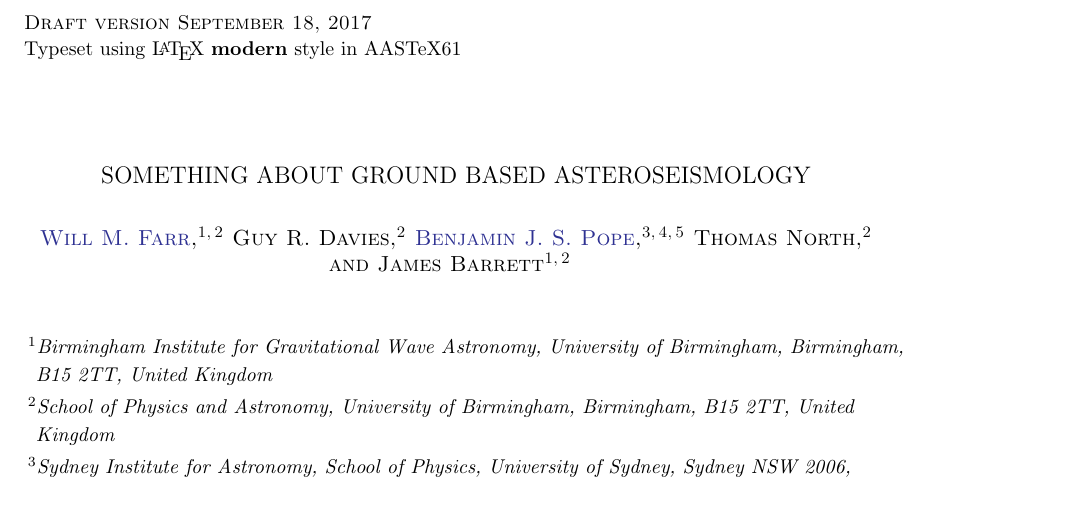
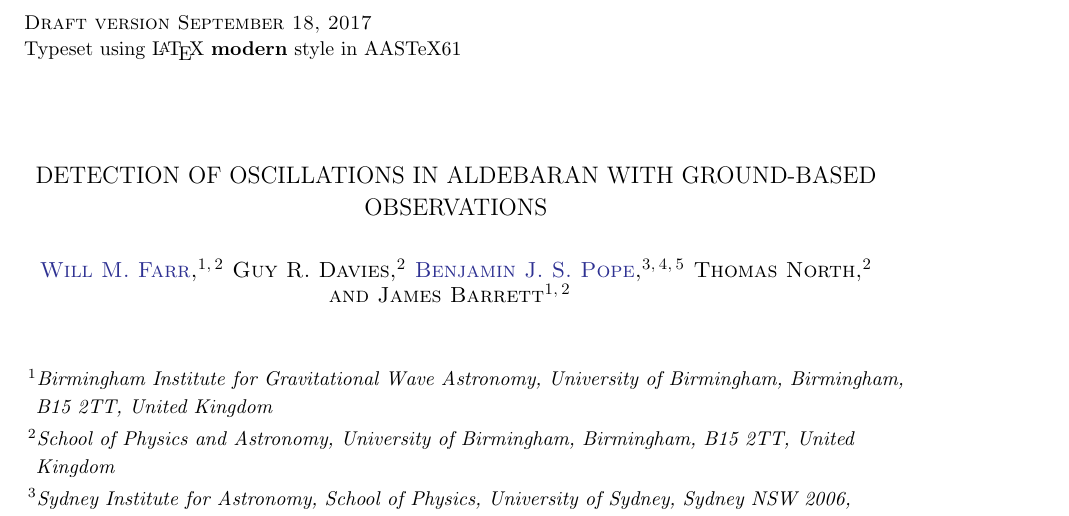
Before and after one commit to farr/Aldebaran, a LaTeX paper (paper/aldebaran.tex): part of page 1 of 5, cut so that both start at the same text. Compiled offline with LaTeX, dvips and Ghostscript; a LaTeX package or settings file that is missing is left out.

Commit message:
candidate title

```diff
--- a/paper/aldebaran.tex
+++ b/paper/aldebaran.tex
@@ -37,7 +37,7 @@
 
 \begin{document}
 
-\title{Something About Ground Based Asteroseismology}
+\title{Detection of Oscillations in Aldebaran with Ground-Based Observations}
 
 \author[0000-0003-1540-8562]{Will M. Farr}
 
```
